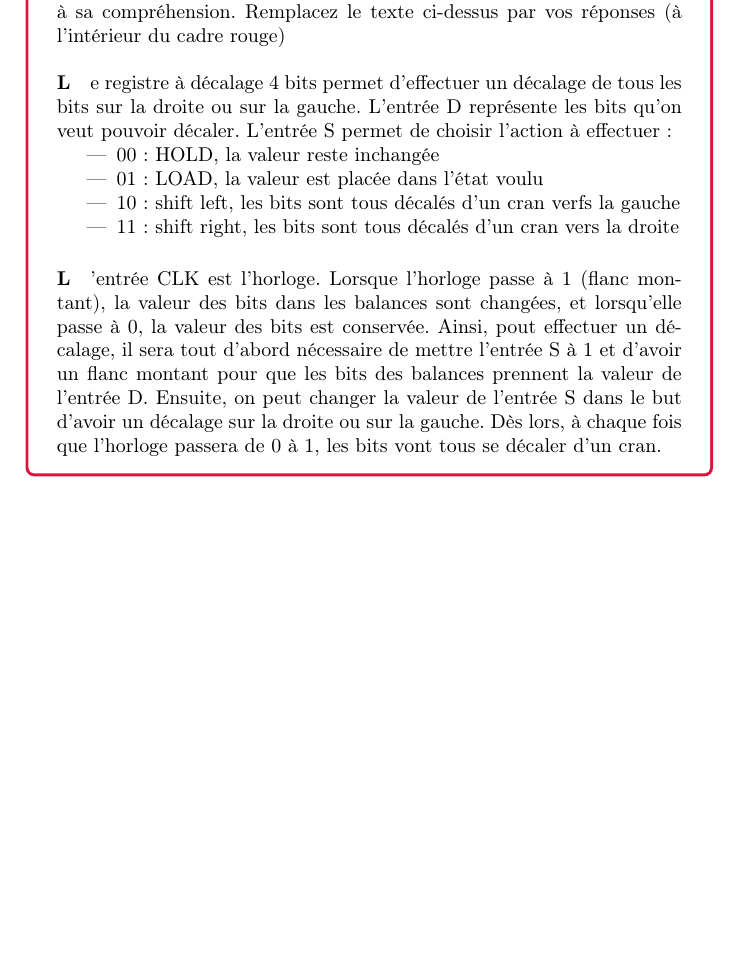
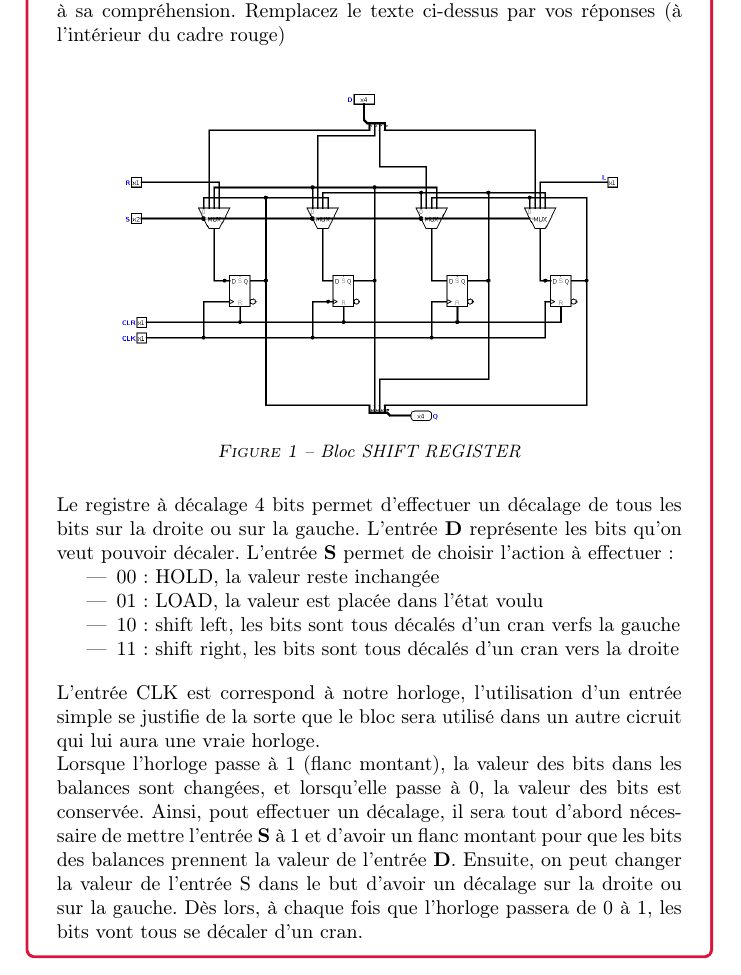
Before and after one commit to loi219/ARO1_labo4, a LaTeX document (labo4.tex): part of page 2 of 3 before the commit and part of page 3 of 5 after it, cut so that both start at the same text, the shorter picture padded with empty space. Compiled offline with pdfLaTeX.

Commit message:
add images and correct latex syntax

```diff
--- a/labo4.tex
+++ b/labo4.tex
@@ -71,20 +72,30 @@ Sur la base du registre à décalage vu dans le cours, concevoir et implémenter
 %début d'un encadré avec la couleur définie plus haut
 \begin{tcolorbox}[colframe=Monokaimagenta,colback=white]
 \paragraph{Registre à décalage 4 bits- Max 1 page } %démarre un paragraphe
-
 Insérez une capture d’écran pour présenter votre bloc Registre à décalage 4 bits (Structure interne).
 Accompagnez-le de commentaires et d’explications nécessaires à sa compréhension.
 Remplacez le texte ci-dessus par vos réponses (à l’intérieur du cadre rouge)\\
-\paragraph Le registre à décalage 4 bits permet d'effectuer un décalage de tous les bits sur la droite ou sur la gauche. L'entrée D représente les bits qu'on veut pouvoir décaler.
-L'entrée S permet de choisir l'action à effectuer: \begin{itemize}
-\item 00: HOLD, la valeur reste inchangée
-\item 01: LOAD, la valeur est placée dans l'état voulu
-\item 10: shift left, les bits sont tous décalés d'un cran verfs la gauche
-\item 11: shift right, les bits sont tous décalés d'un cran vers la droite
+
+\begin{figure}[H]
+    \centering
+    \includegraphics[width=.8\textwidth]{src/SHREGI_4BITS.png}
+    \captionof{figure}{Bloc SHIFT REGISTER}
+    \label{fig:SHREGI_4}
+\end{figure}
+
+Le registre à décalage 4 bits permet d'effectuer un décalage de tous les bits sur la droite ou sur la gauche. L'entrée \textbf{D} représente les bits qu'on veut pouvoir décaler.
+L'entrée \textbf{S} permet de choisir l'action à effectuer:
+\begin{itemize}
+    \item 00: HOLD, la valeur reste inchangée
+    \item 01: LOAD, la valeur est placée dans l'état voulu
+    \item 10: shift left, les bits sont tous décalés d'un cran verfs la gauche
+    \item 11: shift right, les bits sont tous décalés d'un cran vers la droite
 \end{itemize}
-\paragraph
-L'entrée CLK est l'horloge. Lorsque l'horloge passe à 1 (flanc montant), la valeur des bits dans les balances sont changées, et lorsqu'elle passe à 0, la valeur des bits est conservée.
-Ainsi, pout effectuer un décalage, il sera tout d'abord nécessaire de mettre l'entrée S à 1 et d'avoir un flanc montant pour que les bits des balances prennent la valeur de l'entrée D. Ensuite, on peut changer la valeur de l'entrée S dans le but d'avoir un décalage sur la droite ou sur la gauche. Dès lors, à chaque fois que l'horloge passera de 0 à 1, les bits vont tous se décaler d'un cran.
+\vspace{1em}
+L'entrée CLK est correspond à notre horloge, l'utilisation d'un entrée simple se justifie de la sorte que le bloc sera utilisé dans un autre cicruit qui lui aura une vraie horloge.\\
+Lorsque l'horloge passe à 1 (flanc montant), la valeur des bits dans les balances sont changées, et lorsqu'elle passe à 0, la valeur des bits est conservée.
+Ainsi, pout effectuer un décalage, il sera tout d'abord nécessaire de mettre l'entrée \textbf{S} à 1 et d'avoir un flanc montant pour que les bits des balances prennent la valeur de l'entrée \textbf{D}. Ensuite, on peut changer la valeur de l'entrée S dans le but d'avoir un décalage sur la droite ou sur la gauche. Dès lors, à chaque fois que l'horloge passera de 0 à 1, les bits vont tous se décaler d'un cran.
+
 %fin de l'encadré
 \end{tcolorbox}
 
```
Also changed, not shown: labo4.pdf, src/SHREGI_4BITS.png (added), labo4.tex (1 more changed lines), 1 other file.
